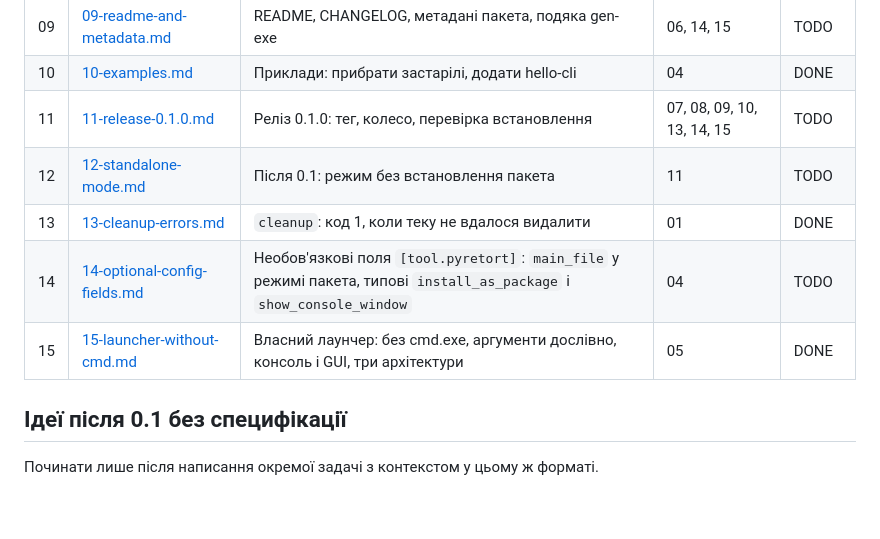
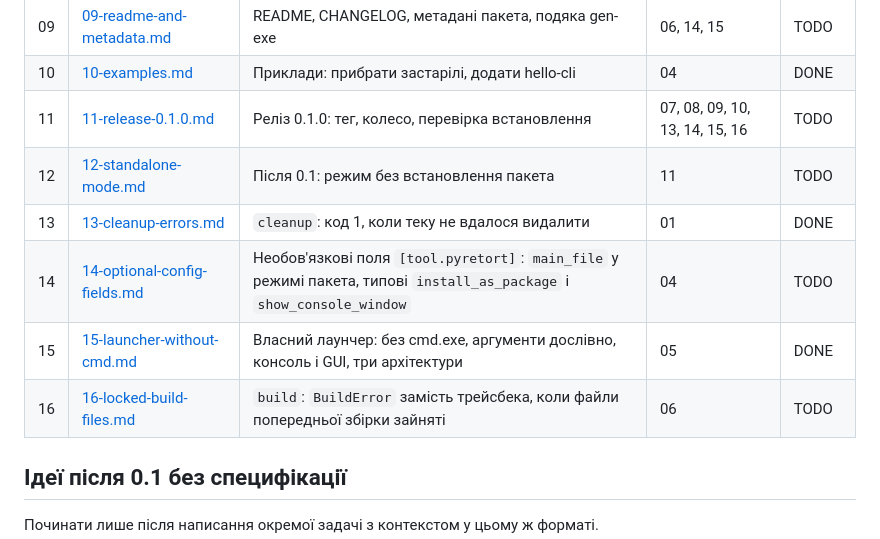
Before and after one commit to ruslan-rv-ua/PyRetort, a Markdown page: docs/tasks/README.md, the part around the change. Drawn GitHub-style; blank space fills up the shorter version.

```diff
--- a/docs/tasks/README.md
+++ b/docs/tasks/README.md
@@ -52,11 +52,12 @@ uv run mypy src launcher
 | 08 | [08-ci.md](08-ci.md) | GitHub Actions на windows-latest | 03 | DONE |
 | 09 | [09-readme-and-metadata.md](09-readme-and-metadata.md) | README, CHANGELOG, метадані пакета, подяка gen-exe | 06, 14, 15 | TODO |
 | 10 | [10-examples.md](10-examples.md) | Приклади: прибрати застарілі, додати hello-cli | 04 | DONE |
-| 11 | [11-release-0.1.0.md](11-release-0.1.0.md) | Реліз 0.1.0: тег, колесо, перевірка встановлення | 07, 08, 09, 10, 13, 14, 15 | TODO |
+| 11 | [11-release-0.1.0.md](11-release-0.1.0.md) | Реліз 0.1.0: тег, колесо, перевірка встановлення | 07, 08, 09, 10, 13, 14, 15, 16 | TODO |
 | 12 | [12-standalone-mode.md](12-standalone-mode.md) | Після 0.1: режим без встановлення пакета | 11 | TODO |
 | 13 | [13-cleanup-errors.md](13-cleanup-errors.md) | `cleanup`: код 1, коли теку не вдалося видалити | 01 | DONE |
 | 14 | [14-optional-config-fields.md](14-optional-config-fields.md) | Необов'язкові поля `[tool.pyretort]`: `main_file` у режимі пакета, типові `install_as_package` і `show_console_window` | 04 | TODO |
 | 15 | [15-launcher-without-cmd.md](15-launcher-without-cmd.md) | Власний лаунчер: без cmd.exe, аргументи дослівно, консоль і GUI, три архітектури | 05 | DONE |
+| 16 | [16-locked-build-files.md](16-locked-build-files.md) | `build`: `BuildError` замість трейсбека, коли файли попередньої збірки зайняті | 06 | TODO |
 
 ## Ідеї після 0.1 без специфікації
 
```
Also changed, not shown: docs/tasks/11-release-0.1.0.md (+1 -1 lines), docs/tasks/16-locked-build-files.md (added, +81 -0 lines).
